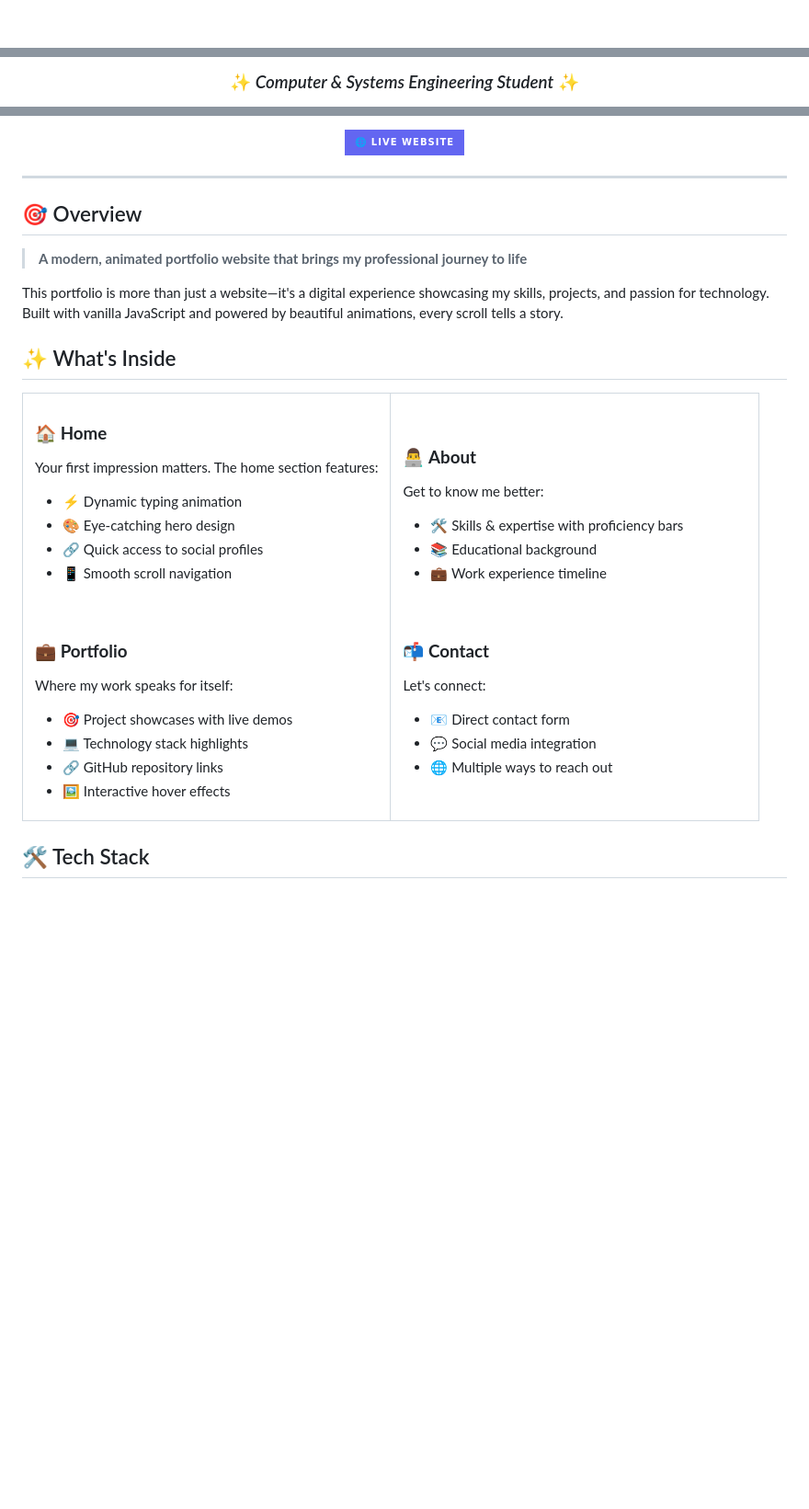
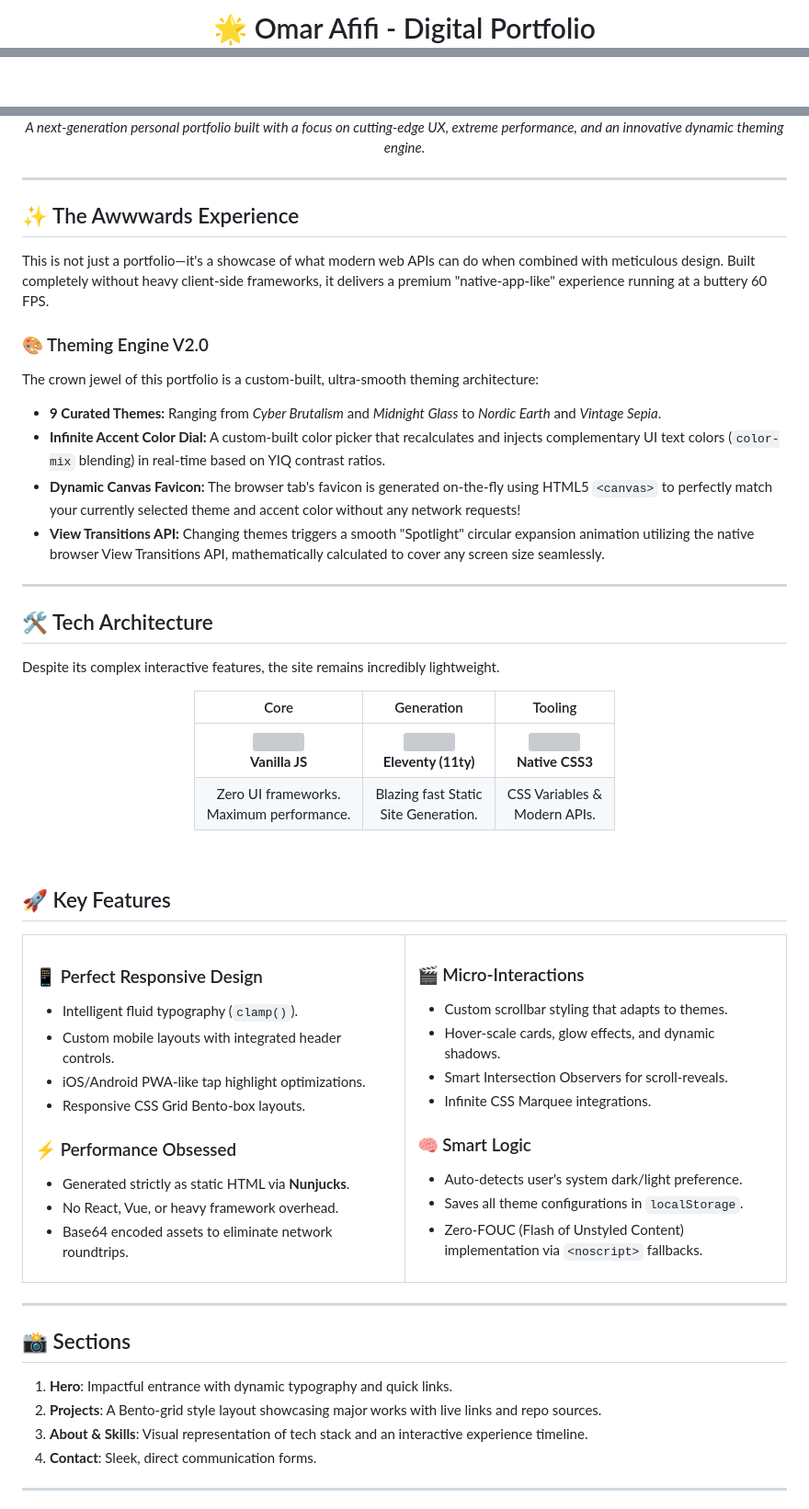
Before and after one commit to OmarAfifi-CSE/omarafifi-cse.github.io, a Markdown page: README.md, 3 parts joined by grey strips. Shown at 92% size. Rendered like a GitHub page; badges without logos; blank space fills up the shorter version; grey boxes are pictures that could not be loaded.

Commit message:
docs: completely overhaul README for premium awwwards presentation

```diff
--- a/README.md
+++ b/README.md
@@ -1,3 +1,4 @@
 <div align="center">
 
+# 🌟 Omar Afifi - Digital Portfolio
 
@@ -5,3 +7,3 @@
 
-### ✨ *Computer & Systems Engineering Student* ✨
+<br/>
 
@@ -13,62 +11,83 @@
 
-<p align="center">
-  <a href="https://omar-afifi.com/"><img src="https://img.shields.io/badge/🌐_Live_Website-6366f1?style=for-the-badge" alt="Live Website"/></a>
-</p>
+*A next-generation personal portfolio built with a focus on cutting-edge UX, extreme performance, and an innovative dynamic theming engine.*
+
+</div>
 
 ---
+
+## ✨ The Awwwards Experience
+
+This is not just a portfolio—it's a showcase of what modern web APIs can do when combined with meticulous design. Built completely without heavy client-side frameworks, it delivers a premium "native-app-like" experience running at a buttery 60 FPS.
+
+### 🎨 Theming Engine V2.0
+The crown jewel of this portfolio is a custom-built, ultra-smooth theming architecture:
+- **9 Curated Themes:** Ranging from *Cyber Brutalism* and *Midnight Glass* to *Nordic Earth* and *Vintage Sepia*.
+- **Infinite Accent Color Dial:** A custom-built color picker that recalculates and injects complementary UI text colors (`color-mix` blending) in real-time based on YIQ contrast ratios.
+- **Dynamic Canvas Favicon:** The browser tab's favicon is generated on-the-fly using HTML5 `<canvas>` to perfectly match your currently selected theme and accent color without any network requests!
+- **View Transitions API:** Changing themes triggers a smooth "Spotlight" circular expansion animation utilizing the native browser View Transitions API, mathematically calculated to cover any screen size seamlessly.
+
+---
+
+## 🛠️ Tech Architecture
+
+Despite its complex interactive features, the site remains incredibly lightweight.
+
+<div align="center">
+
+| Core | Generation | Tooling |
+| :---: | :---: | :---: |
+| <img src="https://cdn.jsdelivr.net/gh/devicons/devicon/icons/javascript/javascript-original.svg" width="40"/><br/>**Vanilla JS** | <img src="https://11ty.dev/img/logo-github.svg" width="40"/><br/>**Eleventy (11ty)** | <img src="https://cdn.jsdelivr.net/gh/devicons/devicon/icons/css3/css3-original.svg" width="40"/><br/>**Native CSS3** |
+| Zero UI frameworks.<br/>Maximum performance. | Blazing fast Static<br/>Site Generation. | CSS Variables &<br/>Modern APIs. |
+
 </div>
 
-## 🎯 Overview
+<br/>
 
-> **A modern, animated portfolio website that brings my professional journey to life**
-
-This portfolio is more than just a website—it's a digital experience showcasing my skills, projects, and passion for technology. Built with vanilla JavaScript and powered by beautiful animations, every scroll tells a story.
-
-
-## ✨ What's Inside
+## 🚀 Key Features
 
 <table>
 <tr>
 <td width="50%" valign="top">
 
-### 🏠 **Home**
-Your first impression matters. The home section features:
-- ⚡ Dynamic typing animation
-- 🎨 Eye-catching hero design
-- 🔗 Quick access to social profiles
-- 📱 Smooth scroll navigation
+### 📱 Perfect Responsive Design
+- Intelligent fluid typography (`clamp()`).
+- Custom mobile layouts with integrated header controls.
+- iOS/Android PWA-like tap highlight optimizations.
+- Responsive CSS Grid Bento-box layouts.
 
-<br/>
-
-### 💼 **Portfolio**
-Where my work speaks for itself:
-- 🎯 Project showcases with live demos
-- 💻 Technology stack highlights
-- 🔗 GitHub repository links
-- 🖼️ Interactive hover effects
+### ⚡ Performance Obsessed
+- Generated strictly as static HTML via **Nunjucks**.
+- No React, Vue, or heavy framework overhead.
+- Base64 encoded assets to eliminate network roundtrips.
 
 </td>
 <td width="50%" valign="top">
 
-### 👨‍💻 **About**
-Get to know me better:
-- 🛠️ Skills & expertise with proficiency bars
-- 📚 Educational background
-- 💼 Work experience timeline
+### 🎬 Micro-Interactions
+- Custom scrollbar styling that adapts to themes.
+- Hover-scale cards, glow effects, and dynamic shadows.
+- Smart Intersection Observers for scroll-reveals.
+- Infinite CSS Marquee integrations.
 
-<br/>
-
-### 📬 **Contact**
-Let's connect:
-- 📧 Direct contact form
-- 💬 Social media integration
-- 🌐 Multiple ways to reach out
+### 🧠 Smart Logic
+- Auto-detects user's system dark/light preference.
+- Saves all theme configurations in `localStorage`.
+- Zero-FOUC (Flash of Unstyled Content) implementation via `<noscript>` fallbacks.
 
 </td>
 </tr>
 </table>
 
-## 🛠️ Tech Stack
+---
+
+## 📸 Sections
+
+1. **Hero**: Impactful entrance with dynamic typography and quick links.
+2. **Projects**: A Bento-grid style layout showcasing major works with live links and repo sources.
+3. **About & Skills**: Visual representation of tech stack and an interactive experience timeline.
+4. **Contact**: Sleek, direct communication forms.
+
+---
 
 <div align="center">
 
```
Also changed, not shown: other parts of README.md (+8 -71 lines).
